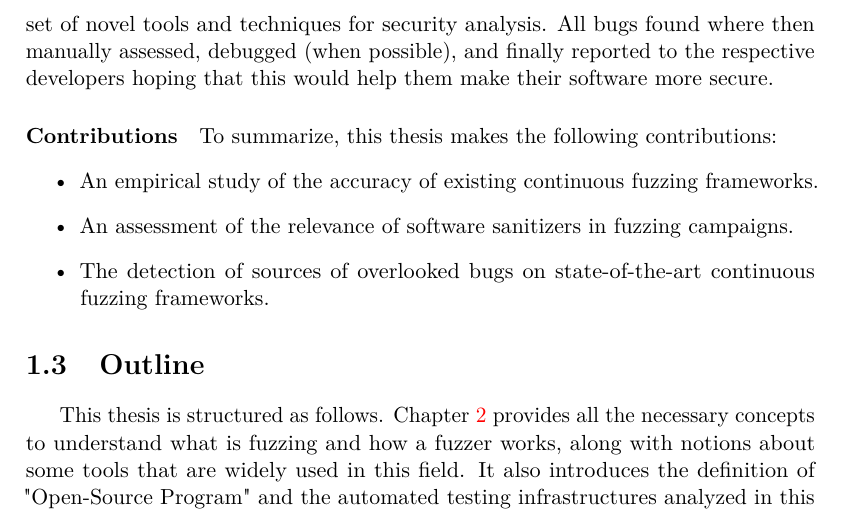
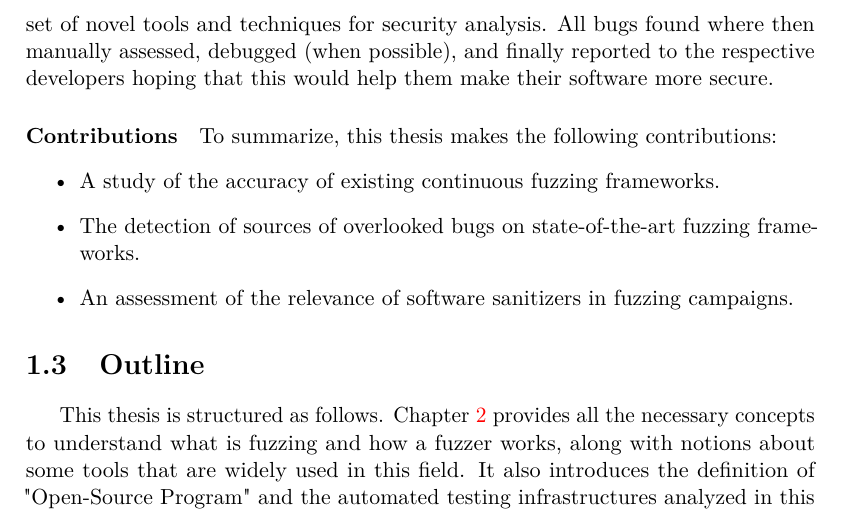
Before and after one commit to skorpion98/Master_Thesis, a LaTeX thesis (Tesi_magistrale.tex, which reads chapters/1-introductions.tex): part of page 9 of 66, cut so that both start at the same text. Compiled offline with pdfLaTeX.

Commit message:
Improving contributions

```diff
--- a/chapters/1-introductions.tex
+++ b/chapters/1-introductions.tex
@@ -36,9 +36,9 @@ This thesis focused on analyzing the workflow and results produced by automated
 \paragraph{Contributions}
 To summarize, this thesis makes the following contributions:
 \begin{itemize}
-    \item An empirical study of the accuracy of existing continuous fuzzing frameworks.
+    \item A study of the accuracy of existing continuous fuzzing frameworks.
+    \item The detection of sources of overlooked bugs on state-of-the-art fuzzing frameworks.
     \item An assessment of the relevance of software sanitizers in fuzzing campaigns.
-    \item The detection of sources of overlooked bugs on state-of-the-art continuous fuzzing frameworks.
 \end{itemize}
 
 
```
